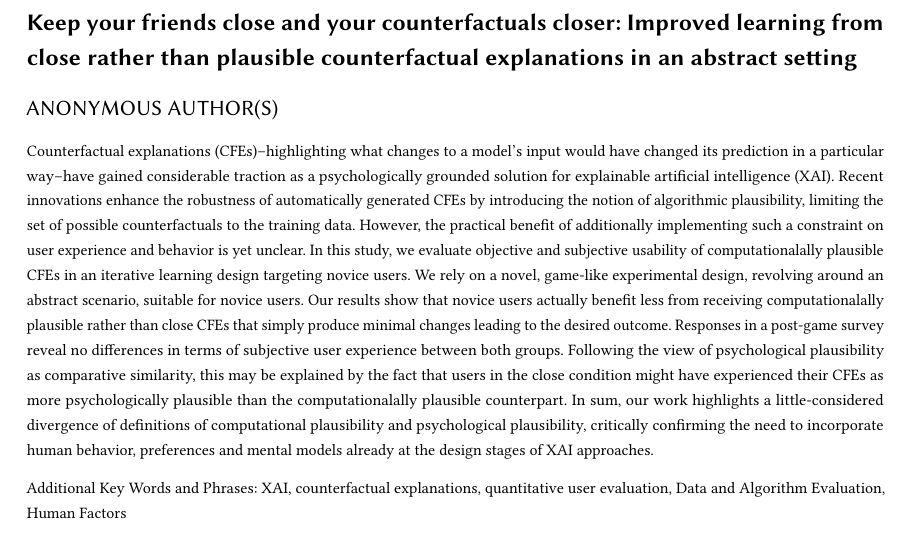
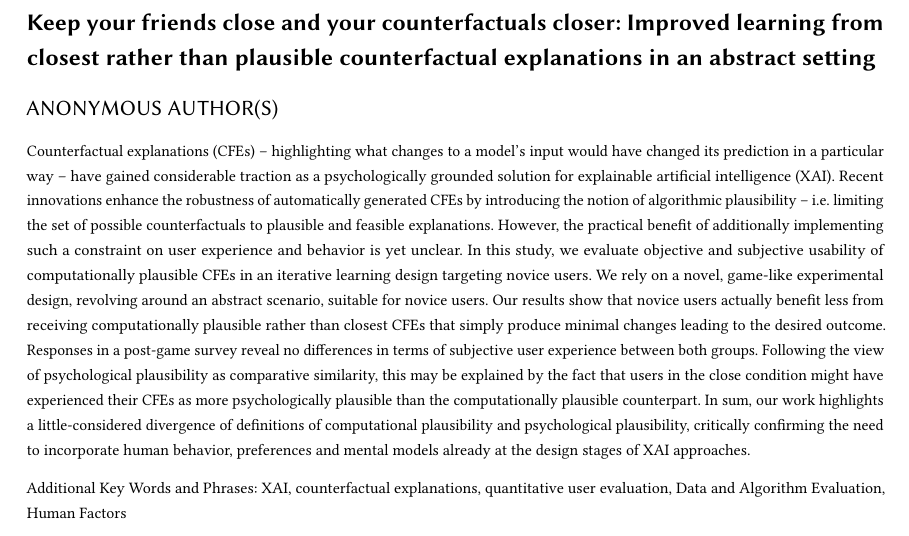
Before and after one commit to ukuhl/PlausibleAlienZoo, a LaTeX paper (Publications/PAZ_FAccT/main-FAccT.tex, which reads Publications/PAZ_FAccT/abstract.tex): part of page 1 of 18, cut so that both start at the same text. Compiled offline with pdfLaTeX.

Commit message:
Minor changes to title, author list and abstract

```diff
--- a/Publications/PAZ_FAccT/abstract.tex
+++ b/Publications/PAZ_FAccT/abstract.tex
@@ -1,9 +1,9 @@
-\Glspl{CFE}--highlighting what changes to a model's input would have changed its prediction in a particular way--have gained considerable traction as a psychologically grounded solution for \gls{XAI}.
-Recent innovations enhance the robustness of automatically generated \glspl{CFE} by introducing the notion of algorithmic plausibility, limiting the set of possible counterfactuals to the training data.
+\Glspl{CFE} -- highlighting what changes to a model's input would have changed its prediction in a particular way -- have gained considerable traction as a psychologically grounded solution for \gls{XAI}.
+Recent innovations enhance the robustness of automatically generated \glspl{CFE} by introducing the notion of algorithmic plausibility -- i.e. limiting the set of possible counterfactuals to plausible and feasible explanations. %, limiting the set of possible counterfactuals to the training data.
 However, the practical benefit of additionally implementing such a constraint on user experience and behavior is yet unclear.
-In this study, we evaluate objective and subjective usability of computationalally plausible \glspl{CFE} in an iterative learning design targeting novice users.
+In this study, we evaluate objective and subjective usability of computationally plausible \glspl{CFE} in an iterative learning design targeting novice users.
 We rely on a novel, game-like experimental design, revolving around an abstract scenario, suitable for novice users.
-Our results show that novice users actually benefit less from receiving computationalally plausible rather than close \glspl{CFE} that simply produce minimal changes leading to the desired outcome.
+Our results show that novice users actually benefit less from receiving computationally plausible rather than closest \glspl{CFE} that simply produce minimal changes leading to the desired outcome.
 Responses in a post-game survey reveal no differences in terms of subjective user experience between both groups.
-Following the view of psychological plausibility as comparative similarity, this may be explained by the fact that users in the close condition might have experienced their \glspl{CFE} as more psychologically plausible than the computationalally plausible counterpart.
+Following the view of psychological plausibility as comparative similarity, this may be explained by the fact that users in the close condition might have experienced their \glspl{CFE} as more psychologically plausible than the computationally plausible counterpart.
 In sum, our work highlights a little-considered divergence of definitions of computational plausibility and psychological plausibility, critically confirming the need to incorporate human behavior, preferences and mental models already at the design stages of \gls{XAI} approaches.
--- a/Publications/PAZ_FAccT/main-FAccT.tex
+++ b/Publications/PAZ_FAccT/main-FAccT.tex
@@ -8,7 +8,7 @@
 
 % Title
 %\newcommand*{\titletext}{Introducing the Alien Zoo: An Evaluation of the Efficacy of Counterfactual Explanations for Machine Learning Predictions}
-\title[PAZ short title]{Keep your friends close and your counterfactuals closer: Improved learning from close rather than plausible counterfactual explanations in an abstract setting}
+\title[PAZ short title]{Keep your friends close and your counterfactuals closer: Improved learning from closest rather than plausible counterfactual explanations in an abstract setting}
 %\subtitle{Subtitle}
 
 %% References
@@ -63,7 +63,7 @@
 \email{aartelt@techfak.uni-bielefeld.de}
 
 \author{Barbara Hammer}
-\orcid{...}
+\orcid{0000-0002-0935-5591}
 \affiliation{%
    \institution{Bielefeld University}
    \department{HammerLab for Machine Learning}
```
